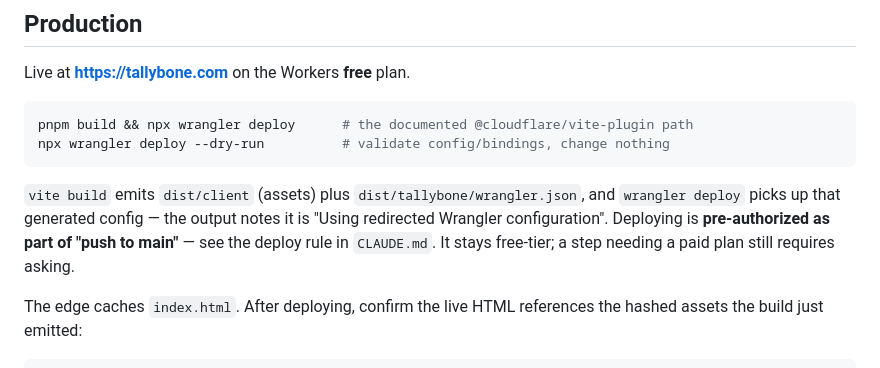
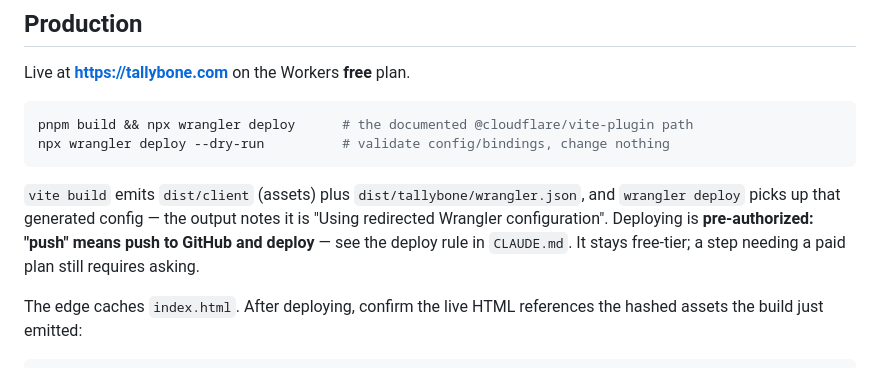
Before and after one commit to petr0n/tallybone, a Markdown page: server/README.md, the part around the change. Drawn GitHub-style.

```diff
--- a/server/README.md
+++ b/server/README.md
@@ -46,9 +46,9 @@ npx wrangler deploy --dry-run          # validate config/bindings, change nothin
 
 `vite build` emits `dist/client` (assets) plus `dist/tallybone/wrangler.json`, and
 `wrangler deploy` picks up that generated config — the output notes it is "Using
-redirected Wrangler configuration". Deploying is **pre-authorized as part of
-"push to main"** — see the deploy rule in `CLAUDE.md`. It stays free-tier; a step
-needing a paid plan still requires asking.
+redirected Wrangler configuration". Deploying is **pre-authorized: "push" means
+push to GitHub and deploy** — see the deploy rule in `CLAUDE.md`. It stays
+free-tier; a step needing a paid plan still requires asking.
 
 The edge caches `index.html`. After deploying, confirm the live HTML references
 the hashed assets the build just emitted:
```
Also changed, not shown: CLAUDE.md (+5 -5 lines).
